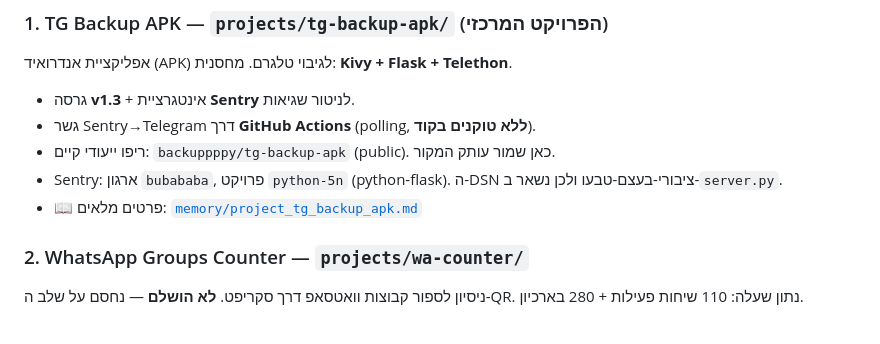
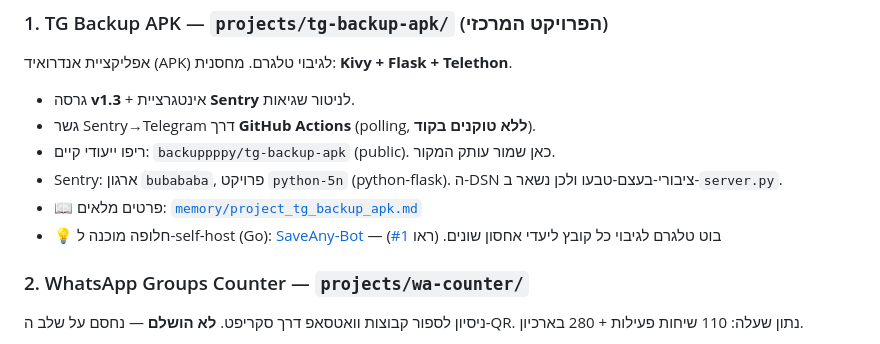
Before and after one commit to backuppppy/claude-code, a Markdown page: README.md, the part around the change. Drawn GitHub-style.

Commit message:
README: הוספת קישור ל-SaveAny-Bot כחלופה ל-TG Backup
Co-Authored-By: Claude Opus 4.8 <noreply@anthropic.com>

```diff
--- a/README.md
+++ b/README.md
@@ -44,6 +44,7 @@ claude-code/
 - ריפו ייעודי קיים: `backuppppy/tg-backup-apk` (public). כאן שמור עותק המקור.
 - Sentry: ארגון `bubababa`, פרויקט `python-5n` (python-flask). ה-DSN ציבורי-בעצם-טבעו ולכן נשאר ב-`server.py`.
 - 📖 פרטים מלאים: [`memory/project_tg_backup_apk.md`](memory/project_tg_backup_apk.md)
+- 💡 חלופה מוכנה ל-self-host (Go): [SaveAny-Bot](https://github.com/krau/SaveAny-Bot) — בוט טלגרם לגיבוי כל קובץ ליעדי אחסון שונים. (ראו [#1](https://github.com/backuppppy/claude-code/issues/1))
 
 ### 2. WhatsApp Groups Counter — `projects/wa-counter/`
 ניסיון לספור קבוצות וואטסאפ דרך סקריפט. **לא הושלם** — נחסם על שלב ה-QR.
```
